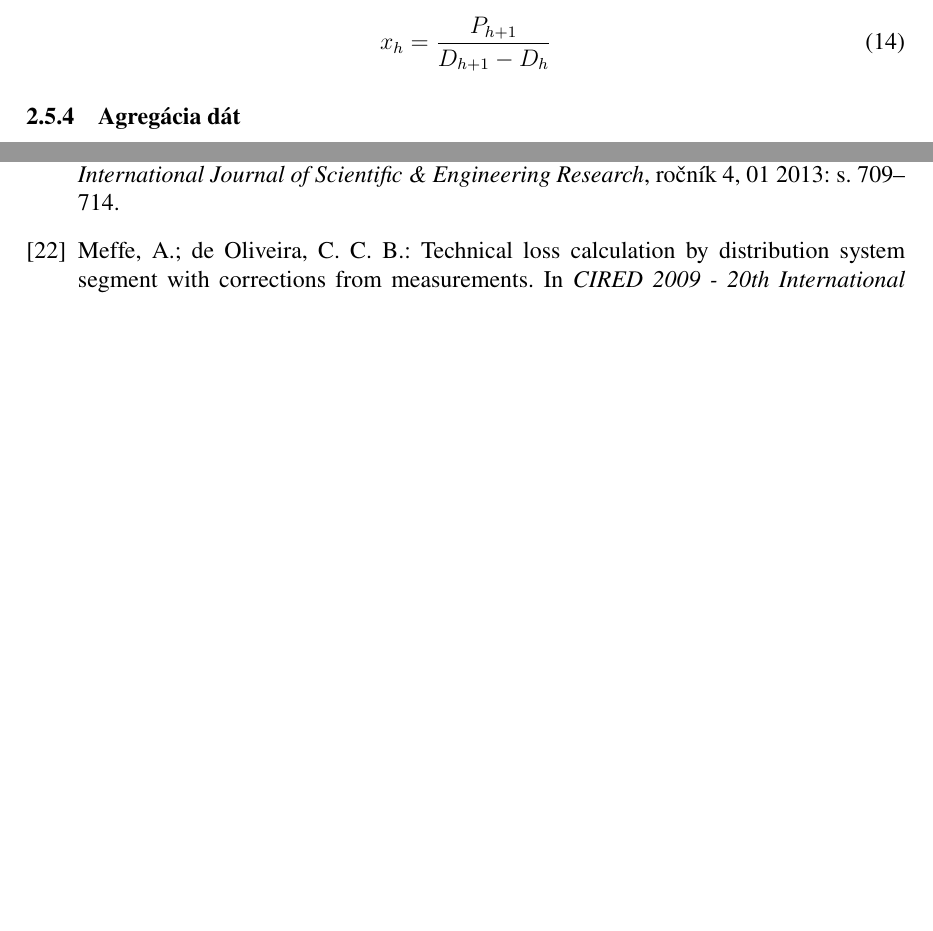
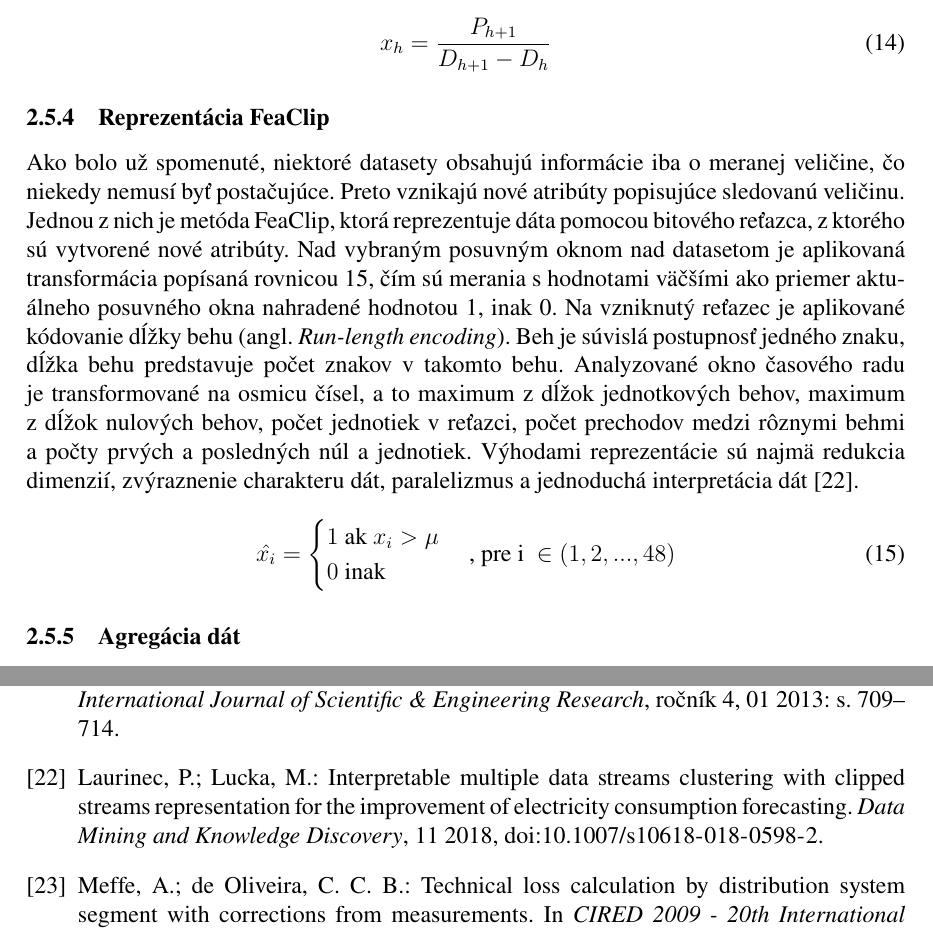
Before and after one commit to matus-cuper/fiit-dp, a LaTeX document (doc/dp.tex): two parts of pages 35 and 53 of 65, joined at a grey line, cut so that both start at the same text, the shorter picture padded with empty space. Compiled offline with pdfLaTeX.

Commit message:
Add clipping into analysis

```diff
--- a/doc/dp.tex
+++ b/doc/dp.tex
@@ -1163,6 +1163,33 @@ vzorcom~\ref{eq:feature-extraction}.
 \begin{equation}
 	\label{eq:feature-extraction}
   x_h = \frac{P_{h+1}}{D_{h+1} - D_{h}}
+\end{equation}
+
+\subsubsection{Reprezentácia FeaClip}
+Ako bolo už spomenuté, niektoré datasety obsahujú informácie iba o~meranej
+veličine, čo niekedy nemusí byť postačujúce. Preto vznikajú nové atribúty
+popisujúce sledovanú veličinu. Jednou z~nich je metóda FeaClip, ktorá
+reprezentuje dáta pomocou bitového reťazca, z~ktorého sú vytvorené nové
+atribúty. Nad vybraným posuvným oknom nad datasetom je aplikovaná transformácia
+popísaná rovnicou~\ref{eq:feaclip}, čím sú merania s~hodnotami väčšími ako
+priemer aktuálneho posuvného okna nahradené hodnotou 1, inak 0. Na vzniknutý
+reťazec je aplikované kódovanie dĺžky behu (angl. \textit{Run-length
+encoding}). Beh je súvislá postupnosť jedného znaku, dĺžka behu predstavuje
+počet znakov v~takomto behu. Analyzované okno časového radu je transformované
+na osmicu čísel, a~to maximum z~dĺžok jednotkových behov, maximum z~dĺžok
+nulových behov, počet jednotiek v~reťazci, počet prechodov medzi rôznymi behmi
+a~počty prvých a~posledných núl a~jednotiek. Výhodami reprezentácie sú najmä
+redukcia dimenzií, zvýraznenie charakteru dát, paralelizmus a~jednoduchá
+interpretácia dát~\cite{Laurinec2018}.
+
+\begin{equation}
+  \label{eq:feaclip}
+  \hat{x_i} =
+  \begin{cases}
+    1 \text{ ak } x_i > \mu \\
+    0 \text{ inak } \\
+  \end{cases}
+  \text{, pre i } \in (1, 2, ..., 48)
 \end{equation}
 
 \subsubsection{Agregácia dát}
```
Also changed, not shown: doc/bibliography.bib (+10 -0 lines), 1 other file.
